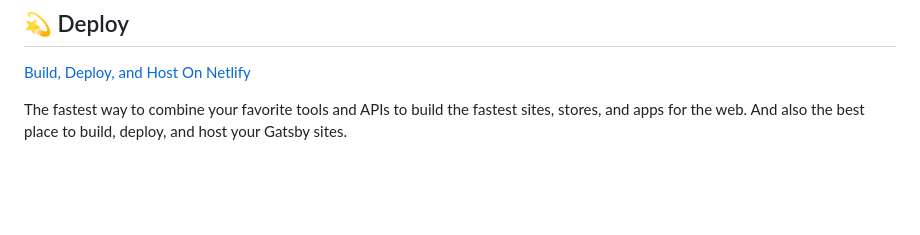
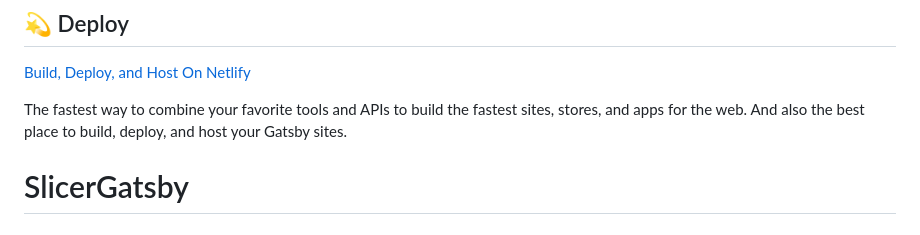
Before and after one commit to allanmosesfernandes/SlicerGatsby, a Markdown page: README.md, the part around the change. GitHub-like rendering; blank space fills up the shorter version.

```diff
--- a/README.md
+++ b/README.md
@@ -97,3 +97,4 @@ Looking for more guidance? Full documentation for Gatsby lives [on the website](
 The fastest way to combine your favorite tools and APIs to build the fastest sites, stores, and apps for the web. And also the best place to build, deploy, and host your Gatsby sites.
 
 <!-- AUTO-GENERATED-CONTENT:END -->
+# SlicerGatsby
```
